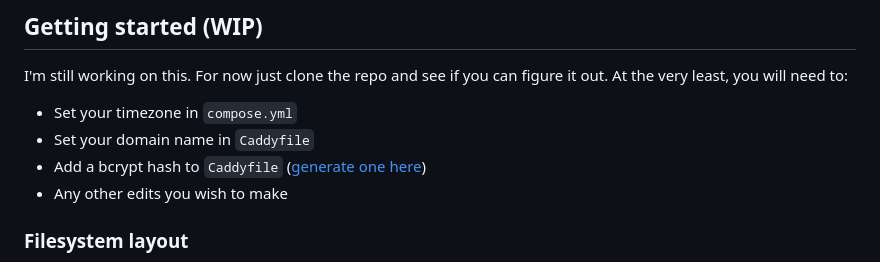
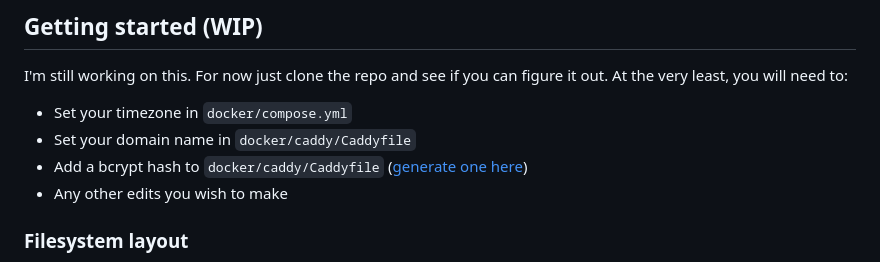
Before and after one commit to tycrek/phoenix-media, a Markdown page: README.md, the part around the change. GitHub-like rendering.

Commit message:
docs: update paths

```diff
--- a/README.md
+++ b/README.md
@@ -32,9 +32,9 @@ Some interesting things included with this stack:
 
 I'm still working on this. For now just clone the repo and see if you can figure it out. At the very least, you will need to:
 
-- Set your timezone in `compose.yml`
-- Set your domain name in `Caddyfile`
-- Add a bcrypt hash to `Caddyfile` ([generate one here](https://bcrypt.online/))
+- Set your timezone in `docker/compose.yml`
+- Set your domain name in `docker/caddy/Caddyfile`
+- Add a bcrypt hash to `docker/caddy/Caddyfile` ([generate one here](https://bcrypt.online/))
 - Any other edits you wish to make
 
 ### Filesystem layout
```
